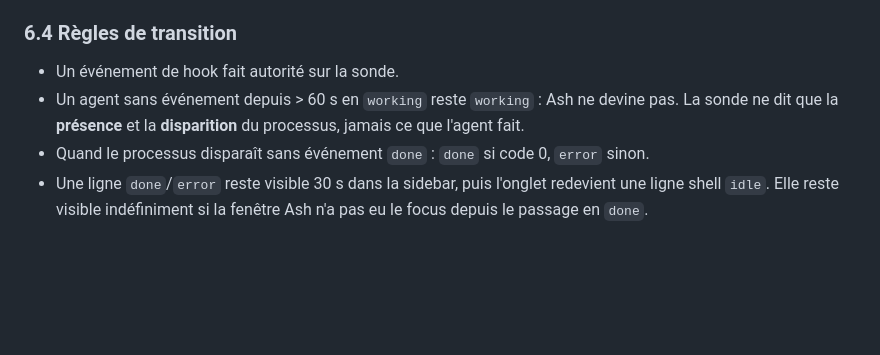
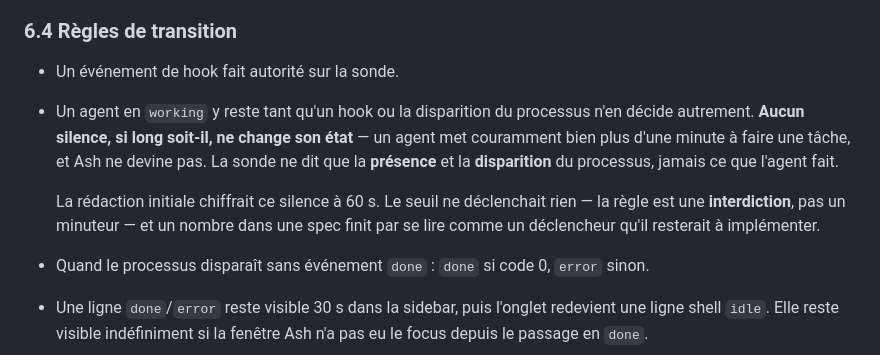
Before and after one commit to MathiasGenibrel/ash, a Markdown page: docs/spec.md, the part around the change. Drawn GitHub-style; blank space fills up the shorter version.

Commit message:
docs(spec): state the working rule as a prohibition, not a threshold
Le seuil de 60 s ne déclenchait rien : la règle est une interdiction, pas un
minuteur, et le code n'a jamais compté. Un nombre dans une spec finit par se lire
comme un déclencheur qu'il resterait à implémenter — exactement ce que la règle
défend d'ajouter.

Co-Authored-By: Claude Opus 5 (1M context) <noreply@anthropic.com>

```diff
--- a/docs/spec.md
+++ b/docs/spec.md
@@ -356,9 +356,15 @@ sur `/tmp`, cette fenêtre reste ouverte. Il survit enfin au nettoyage de `/tmp`
 ### 6.4 Règles de transition
 
 - Un événement de hook fait autorité sur la sonde.
-- Un agent sans événement depuis > 60 s en `working` reste `working` : Ash ne
-  devine pas. La sonde ne dit que la **présence** et la **disparition** du processus,
-  jamais ce que l'agent fait.
+- Un agent en `working` y reste tant qu'un hook ou la disparition du processus n'en
+  décide autrement. **Aucun silence, si long soit-il, ne change son état** — un agent
+  met couramment bien plus d'une minute à faire une tâche, et Ash ne devine pas. La
+  sonde ne dit que la **présence** et la **disparition** du processus, jamais ce que
+  l'agent fait.
+
+  La rédaction initiale chiffrait ce silence à 60 s. Le seuil ne déclenchait rien —
+  la règle est une **interdiction**, pas un minuteur — et un nombre dans une spec
+  finit par se lire comme un déclencheur qu'il resterait à implémenter.
 - Quand le processus disparaît sans événement `done` : `done` si code 0, `error` sinon.
 - Une ligne `done`/`error` reste visible 30 s dans la sidebar, puis l'onglet
   redevient une ligne shell `idle`. Elle reste visible indéfiniment si la fenêtre
```
